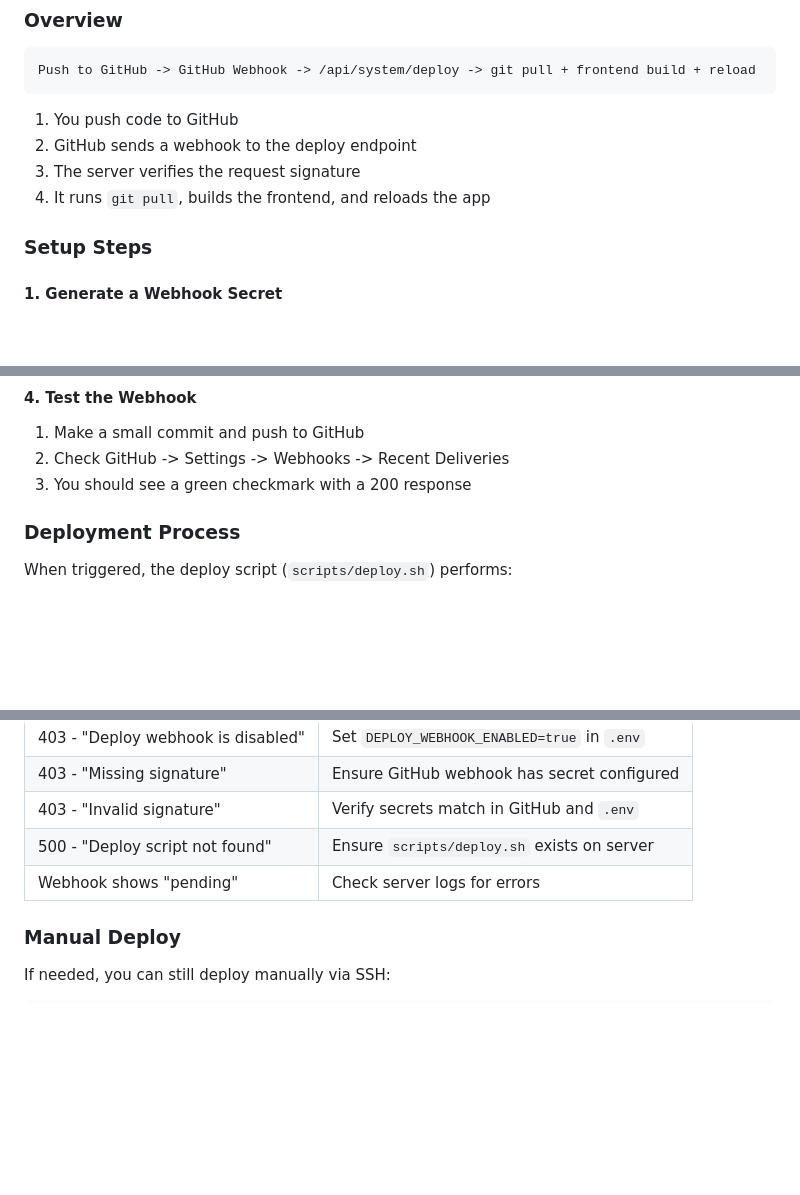
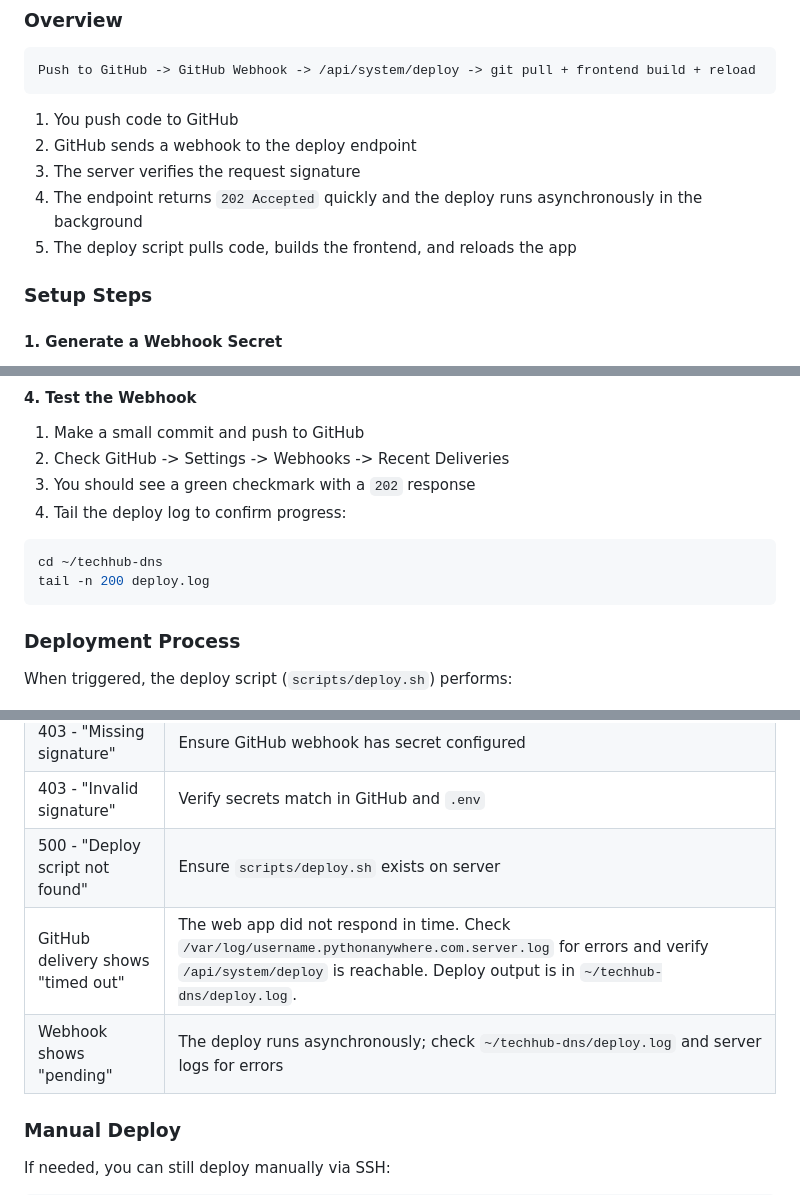
Before and after one commit to kyler505/techhub-dns, a Markdown page: docs/setup/deployment.md, 3 parts joined by grey strips. Drawn GitHub-style; blank space fills up the shorter version.

Commit message:
docs(deploy): document async webhook behavior

````diff
--- a/docs/setup/deployment.md
+++ b/docs/setup/deployment.md
@@ -191,7 +191,8 @@ Push to GitHub -> GitHub Webhook -> /api/system/deploy -> git pull + frontend bu
 1. You push code to GitHub
 2. GitHub sends a webhook to the deploy endpoint
 3. The server verifies the request signature
-4. It runs `git pull`, builds the frontend, and reloads the app
+4. The endpoint returns `202 Accepted` quickly and the deploy runs asynchronously in the background
+5. The deploy script pulls code, builds the frontend, and reloads the app
 
 ### Setup Steps
 
@@ -242,7 +243,13 @@ pa website reload --domain username.pythonanywhere.com
 
 1. Make a small commit and push to GitHub
 2. Check GitHub -> Settings -> Webhooks -> Recent Deliveries
-3. You should see a green checkmark with a 200 response
+3. You should see a green checkmark with a `202` response
+4. Tail the deploy log to confirm progress:
+
+```bash
+cd ~/techhub-dns
+tail -n 200 deploy.log
+```
 
 ### Deployment Process
 
@@ -262,7 +269,8 @@ When triggered, the deploy script (`scripts/deploy.sh`) performs:
 | 403 - "Missing signature" | Ensure GitHub webhook has secret configured |
 | 403 - "Invalid signature" | Verify secrets match in GitHub and `.env` |
 | 500 - "Deploy script not found" | Ensure `scripts/deploy.sh` exists on server |
-| Webhook shows "pending" | Check server logs for errors |
+| GitHub delivery shows "timed out" | The web app did not respond in time. Check `/var/log/username.pythonanywhere.com.server.log` for errors and verify `/api/system/deploy` is reachable. Deploy output is in `~/techhub-dns/deploy.log`. |
+| Webhook shows "pending" | The deploy runs asynchronously; check `~/techhub-dns/deploy.log` and server logs for errors |
 
 ### Manual Deploy
 
````
